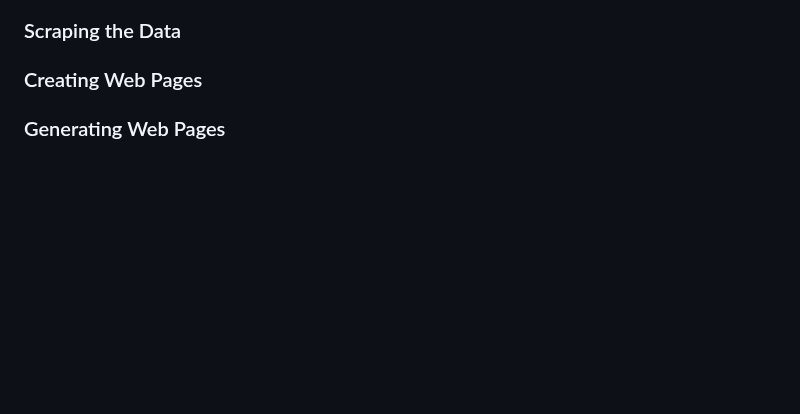
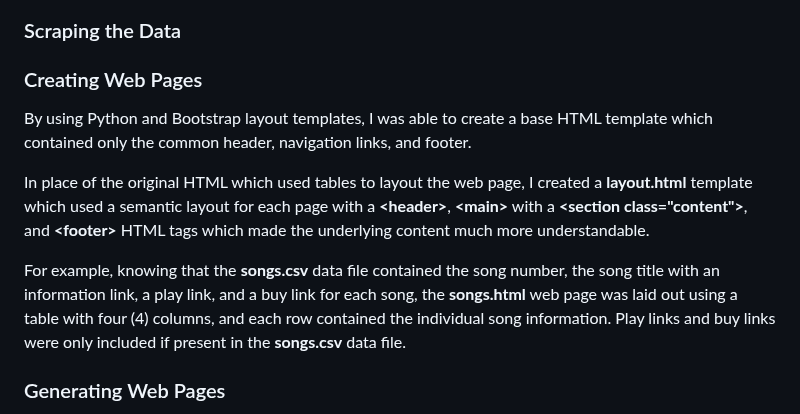
Before and after one commit to jcupak/DanGribbin, a Markdown page: README.md, the part around the change. GitHub-like rendering; blank space fills up the shorter version.

Commit message:
Update README.md
Add Creating Web Page paragraphs.

```diff
--- a/README.md
+++ b/README.md
@@ -6,6 +6,12 @@
 ### Scraping the Data
 
 ### Creating Web Pages
+
+By using Python and Bootstrap layout templates, I was able to create a base HTML template which contained only the common header, navigation links, and footer.
+
+In place of the original HTML which used tables to layout the web page, I created a **layout.html** template which used a semantic layout for each page  with a **\<header\>**, **\<main\>** with a **\<section class="content"\>**, and **\<footer\>** HTML tags which made the underlying content much more understandable.
+
+For example, knowing that the **songs.csv** data file contained the song number, the song title with an information link, a play link, and a buy link for each song, the **songs.html** web page was laid out using a table with four (4) columns, and each row contained the individual song information. Play links and buy links were only included if present in the **songs.csv** data file.
 
 ### Generating Web Pages
 
```
